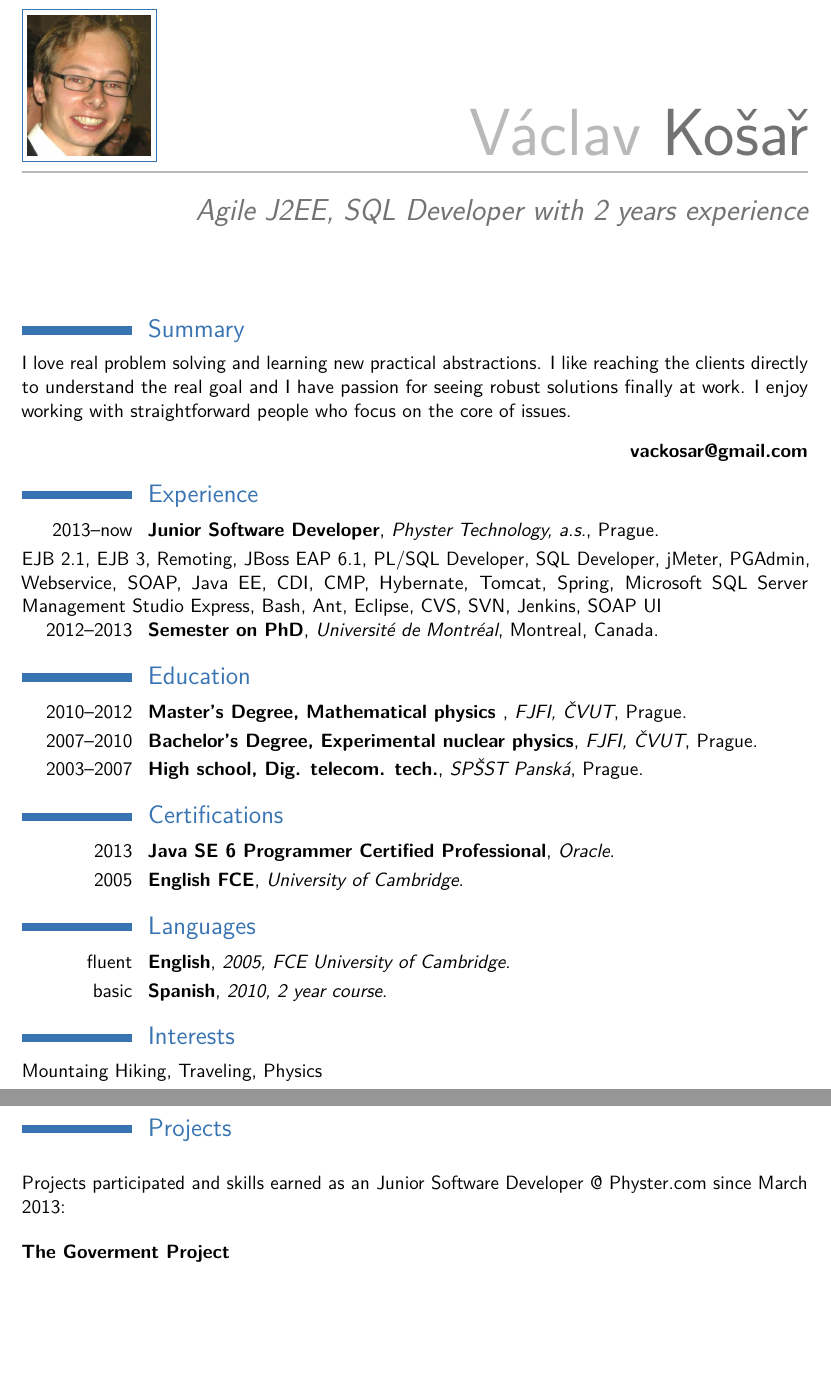
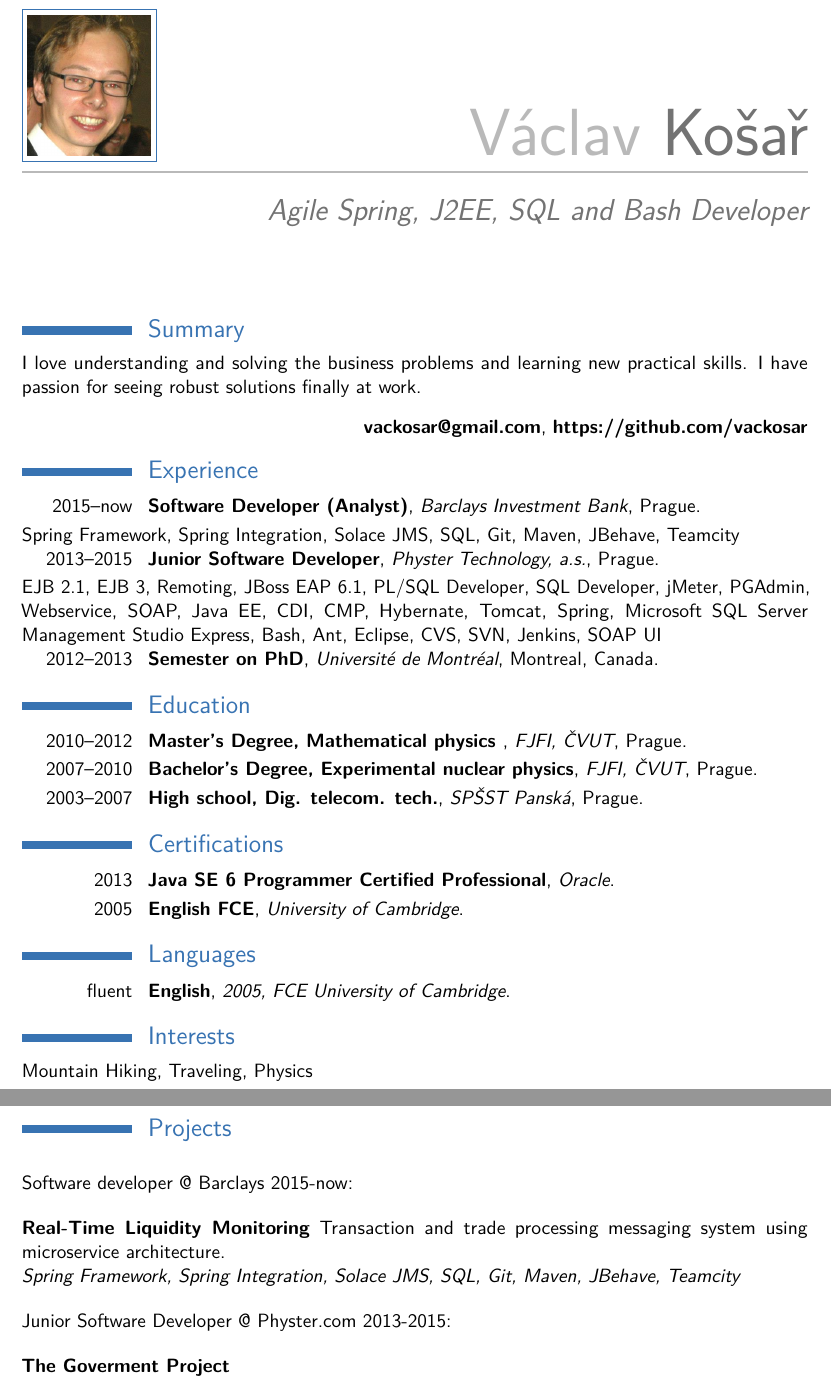
Before and after one commit to vackosar/cv, a LaTeX CV (src/cv.tex, which reads src/projects.tex): two parts of pages 1 and 2 of 2, joined at a grey line, cut so that both start at the same text, the shorter picture padded with empty space. Compiled offline with pdfLaTeX.

Commit message:
Update cv.

```diff
--- a/src/cv2014enJavaEE.tex
+++ b/src/cv.tex
@@ -44,7 +44,7 @@
 \firstname{V\' aclav} % Your first name
 \familyname{Ko\v sa\v r} % Your last name
 
-\title{Agile J2EE, SQL Developer with 2 years experience}
+\title{Agile Spring, J2EE, SQL and Bash Developer}
 \email{vackosar@gmail.com}
 %\homepage{staff.org.edu/~jsmith}{staff.org.edu/$\sim$jsmith} % The first argument is the url for the clickable link, the second argument is the url displayed in the template - this allows special characters to be displayed such as the tilde in this example
 %\extrainfo{additional information}
@@ -58,15 +58,18 @@
 \makecvtitle % Print the CV title
 
 \section{Summary}
-I love real problem solving and learning new practical abstractions. I like reaching the clients directly to understand the real goal and I have passion for seeing robust solutions finally at work. I enjoy working with straightforward people who focus on the core of issues.
-\begin{flushright} \textbf{vackosar@gmail.com} \end{flushright}
+I love understanding and solving the business problems and learning new practical skills. I have passion for seeing robust solutions finally at work.
+\begin{flushright} \textbf{vackosar@gmail.com}, \textbf{https://github.com/vackosar} \end{flushright}
 
 %\section{Personal information}
 %\cventry{Email}{vackosar@gmail.com}{}{}{}{}
 %\cventry{LinkedIn}{cz.linkedin.com/pub/vaclav-kosar/63/558/477/}{}{}{}{}
+%\cventry{GitHub}{https://github.com/vackosar}{}{}{}{}
 
 \section{Experience}
-\cventry{2013--now}{Junior Software Developer}{Physter Technology, a.s.}{Prague}{}{}
+\cventry{2015--now}{Software Developer (Analyst)}{Barclays Investment Bank}{Prague}{}{}
+Spring Framework, Spring Integration, Solace JMS, SQL, Git, Maven, JBehave, Teamcity\par
+\cventry{2013--2015}{Junior Software Developer}{Physter Technology, a.s.}{Prague}{}{}
 EJB 2.1, EJB 3, Remoting, JBoss EAP 6.1, PL/SQL Developer, SQL Developer, jMeter, PGAdmin, Webservice, SOAP, Java EE, CDI, CMP, Hybernate, Tomcat, Spring, Microsoft SQL Server Management Studio Express, Bash, Ant, Eclipse, CVS, SVN, Jenkins, SOAP UI\par
 \cventry{2012--2013}{Semester on PhD}{Universit\' e de Montr\' eal}{Montreal, Canada}{}{}
 
@@ -82,11 +85,11 @@ EJB 2.1, EJB 3, Remoting, JBoss EAP 6.1, PL/SQL Developer, SQL Developer, jMeter
 
 \section{Languages}
 \cventry{fluent}{English}{2005, FCE University of Cambridge}{}{}{}{}
-\cventry{basic}{Spanish}{2010, 2 year course}{}{}{}{}
+%\cventry{basic}{Spanish}{2010, 2 year course}{}{}{}{}
 %\cventry{basic}{French}{2013, 3 months course}{}{}{}{}
 
 \section{Interests}
-Mountaing Hiking, Traveling, Physics
+Mountain Hiking, Traveling, Physics
 
 \include{projects}
 
--- a/src/projects.tex
+++ b/src/projects.tex
@@ -1,7 +1,17 @@
 \section{Projects}
 \bigskip
 
-Projects participated and skills earned as an Junior Software Developer @ Physter.com since March 2013:\par
+
+Software developer @ Barclays 2015-now:\par
+\bigskip
+
+\textbf{Real-Time Liquidity Monitoring}
+Transaction and trade processing messaging system using microservice architecture.\par
+\textit{Spring Framework, Spring Integration, Solace JMS, SQL, Git, Maven, JBehave, Teamcity} \par
+\bigskip
+
+
+Junior Software Developer @ Physter.com 2013-2015:\par
 \bigskip
 
 \textbf{The Goverment Project}\par
```
Also changed, not shown: rls/cv.pdf (added), 1 other file.
